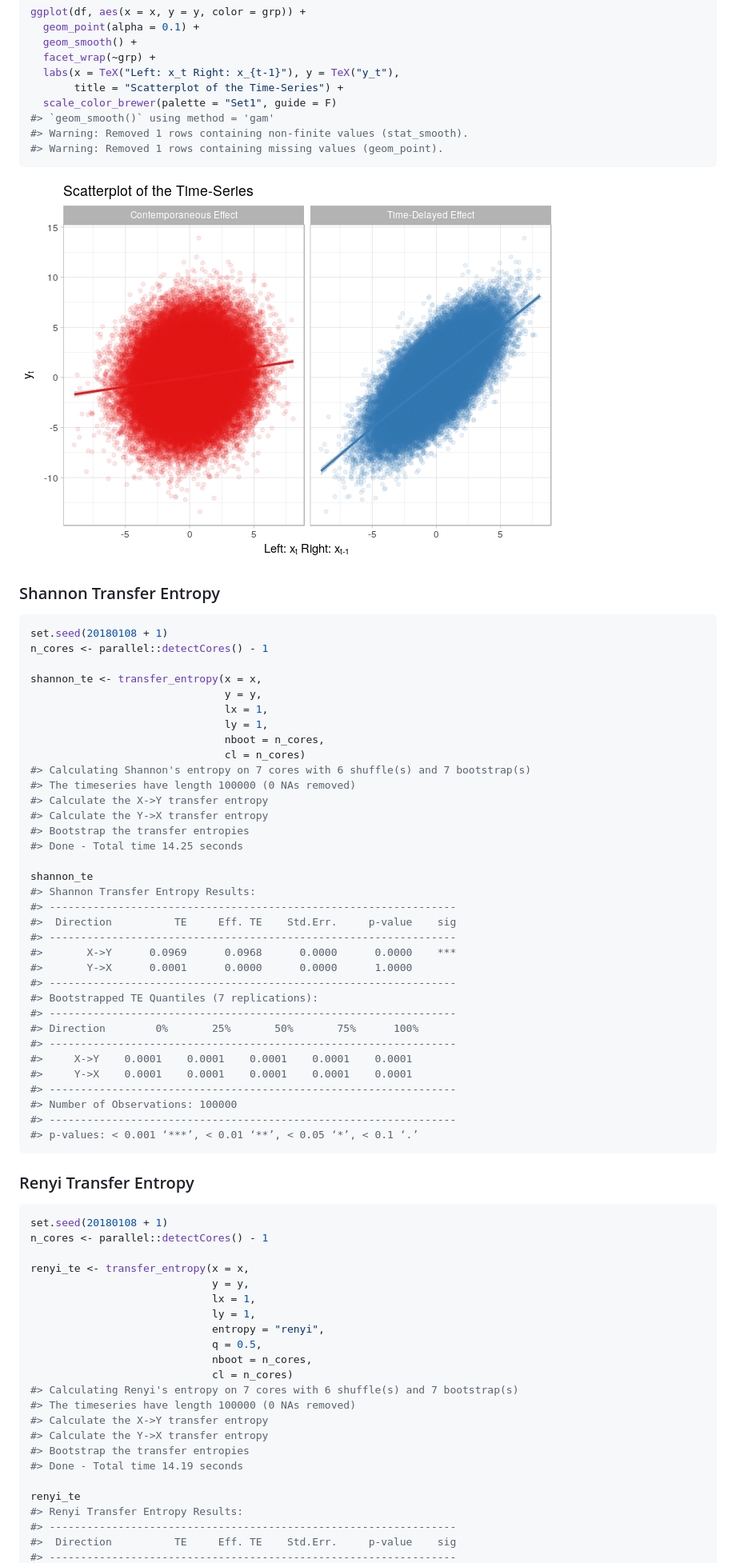
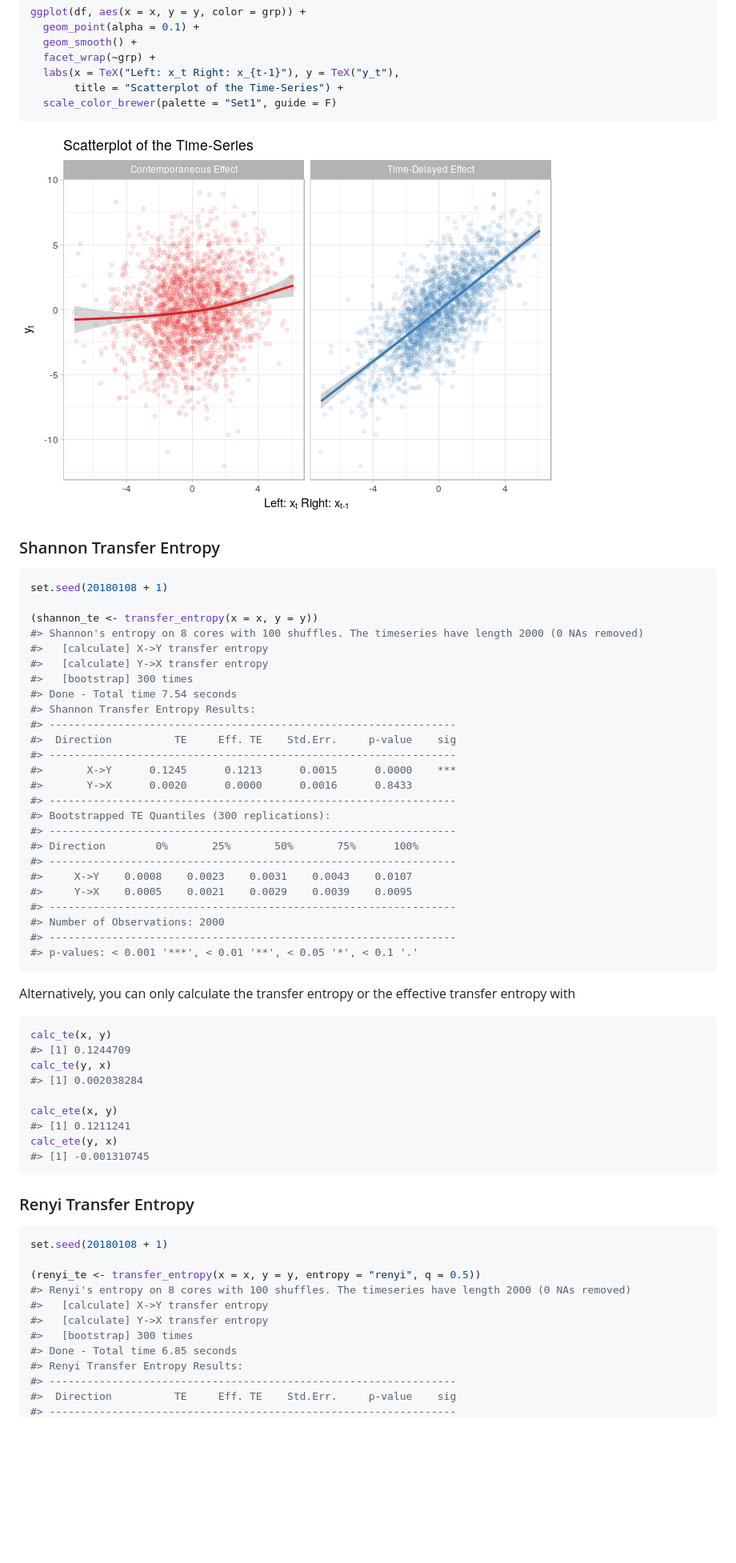
Before and after one commit to BZPaper/RTransferEntropy, a Markdown page: README.md, the part around the change printed below. Shown: that part at 80% size. Drawn GitHub-style; pictures changed too: README-contemp_plot-1.png; blank space fills up the shorter version.

````diff
--- a/README.md
+++ b/README.md
@@ -58,9 +62,6 @@ ggplot(df, aes(x = x, y = y, color = grp)) +
   labs(x = TeX("Left: x_t Right: x_{t-1}"), y = TeX("y_t"),
        title = "Scatterplot of the Time-Series") +
   scale_color_brewer(palette = "Set1", guide = F)
-#> `geom_smooth()` using method = 'gam'
-#> Warning: Removed 1 rows containing non-finite values (stat_smooth).
-#> Warning: Removed 1 rows containing missing values (geom_point).
 ```
 
 ![](README-contemp_plot-1.png)
@@ -69,63 +70,57 @@ ggplot(df, aes(x = x, y = y, color = grp)) +
 
 ``` r
 set.seed(20180108 + 1)
-n_cores <- parallel::detectCores() - 1
 
-shannon_te <- transfer_entropy(x = x,
-                               y = y,
-                               lx = 1,
-                               ly = 1,
-                               nboot = n_cores,
-                               cl = n_cores)
-#> Calculating Shannon's entropy on 7 cores with 6 shuffle(s) and 7 bootstrap(s)
-#> The timeseries have length 100000 (0 NAs removed)
-#> Calculate the X->Y transfer entropy
-#> Calculate the Y->X transfer entropy
-#> Bootstrap the transfer entropies
-#> Done - Total time 14.25 seconds
-
-shannon_te
+(shannon_te <- transfer_entropy(x = x, y = y))
+#> Shannon's entropy on 8 cores with 100 shuffles. The timeseries have length 2000 (0 NAs removed)
+#>   [calculate] X->Y transfer entropy
+#>   [calculate] Y->X transfer entropy
+#>   [bootstrap] 300 times
+#> Done - Total time 7.54 seconds
 #> Shannon Transfer Entropy Results:
 #> -----------------------------------------------------------------
 #>  Direction          TE     Eff. TE    Std.Err.     p-value    sig
 #> -----------------------------------------------------------------
-#>       X->Y      0.0969      0.0968      0.0000      0.0000    ***
-#>       Y->X      0.0001      0.0000      0.0000      1.0000
+#>       X->Y      0.1245      0.1213      0.0015      0.0000    ***
+#>       Y->X      0.0020      0.0000      0.0016      0.8433
 #> -----------------------------------------------------------------
-#> Bootstrapped TE Quantiles (7 replications):
+#> Bootstrapped TE Quantiles (300 replications):
 #> -----------------------------------------------------------------
 #> Direction        0%       25%       50%       75%      100%
 #> -----------------------------------------------------------------
-#>     X->Y    0.0001    0.0001    0.0001    0.0001    0.0001
-#>     Y->X    0.0001    0.0001    0.0001    0.0001    0.0001
+#>     X->Y    0.0008    0.0023    0.0031    0.0043    0.0107
+#>     Y->X    0.0005    0.0021    0.0029    0.0039    0.0095
 #> -----------------------------------------------------------------
-#> Number of Observations: 100000
+#> Number of Observations: 2000
 #> -----------------------------------------------------------------
-#> p-values: < 0.001 ‘***’, < 0.01 ‘**’, < 0.05 ‘*’, < 0.1 ‘.’
+#> p-values: < 0.001 '***', < 0.01 '**', < 0.05 '*', < 0.1 '.'
+```
+
+Alternatively, you can only calculate the transfer entropy or the effective transfer entropy with
+
+``` r
+calc_te(x, y)
+#> [1] 0.1244709
+calc_te(y, x)
+#> [1] 0.002038284
+
+calc_ete(x, y)
+#> [1] 0.1211241
+calc_ete(y, x)
+#> [1] -0.001310745
 ```
 
 ### Renyi Transfer Entropy
 
 ``` r
 set.seed(20180108 + 1)
-n_cores <- parallel::detectCores() - 1
 
-renyi_te <- transfer_entropy(x = x,
-                             y = y,
-                             lx = 1,
-                             ly = 1,
-                             entropy = "renyi",
-                             q = 0.5,
-                             nboot = n_cores,
-                             cl = n_cores)
-#> Calculating Renyi's entropy on 7 cores with 6 shuffle(s) and 7 bootstrap(s)
-#> The timeseries have length 100000 (0 NAs removed)
-#> Calculate the X->Y transfer entropy
-#> Calculate the Y->X transfer entropy
-#> Bootstrap the transfer entropies
-#> Done - Total time 14.19 seconds
-
-renyi_te
+(renyi_te <- transfer_entropy(x = x, y = y, entropy = "renyi", q = 0.5))
+#> Renyi's entropy on 8 cores with 100 shuffles. The timeseries have length 2000 (0 NAs removed)
+#>   [calculate] X->Y transfer entropy
+#>   [calculate] Y->X transfer entropy
+#>   [bootstrap] 300 times
+#> Done - Total time 6.85 seconds
 #> Renyi Transfer Entropy Results:
 #> -----------------------------------------------------------------
 #>  Direction          TE     Eff. TE    Std.Err.     p-value    sig
````
Also changed, not shown: other parts of README.md (+74 -29 lines), 1 other file.
